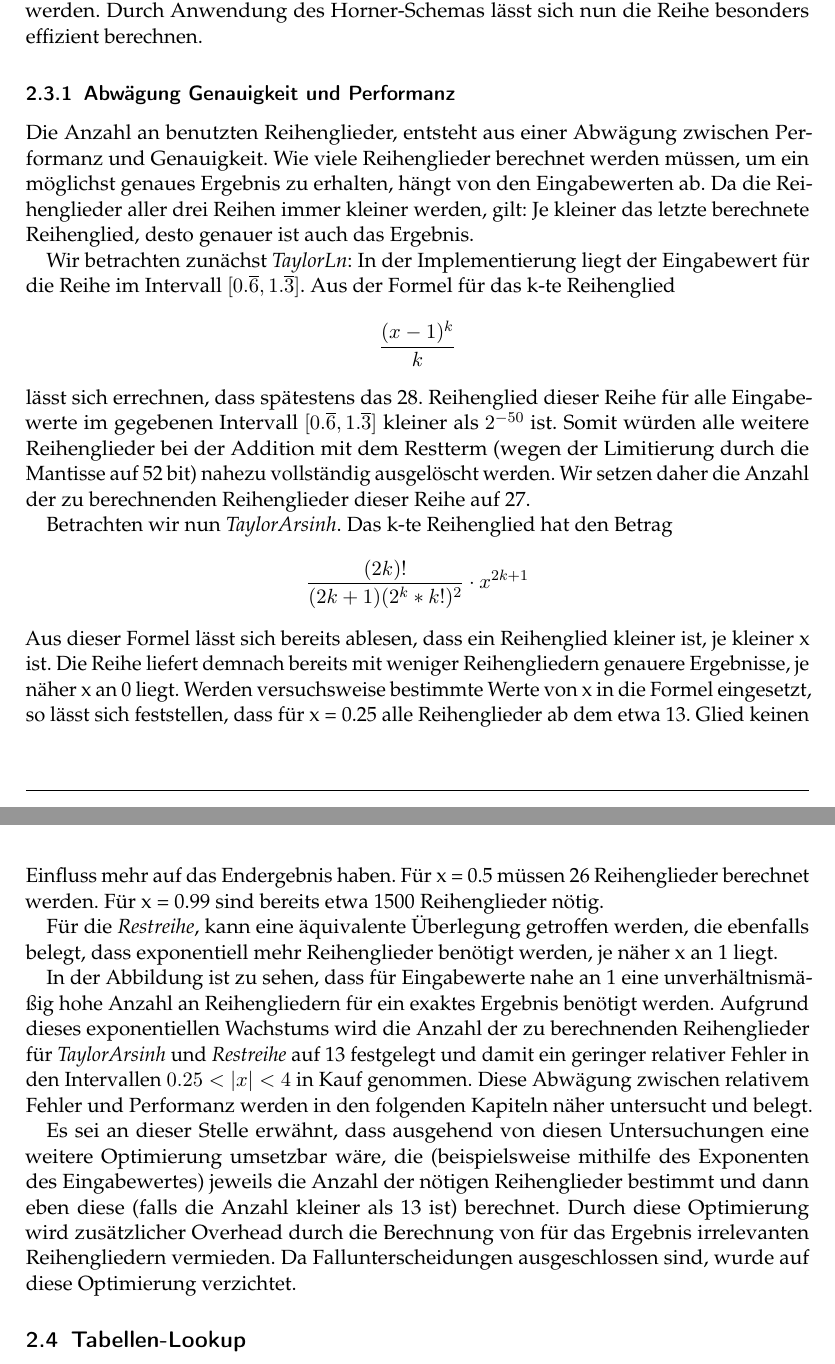
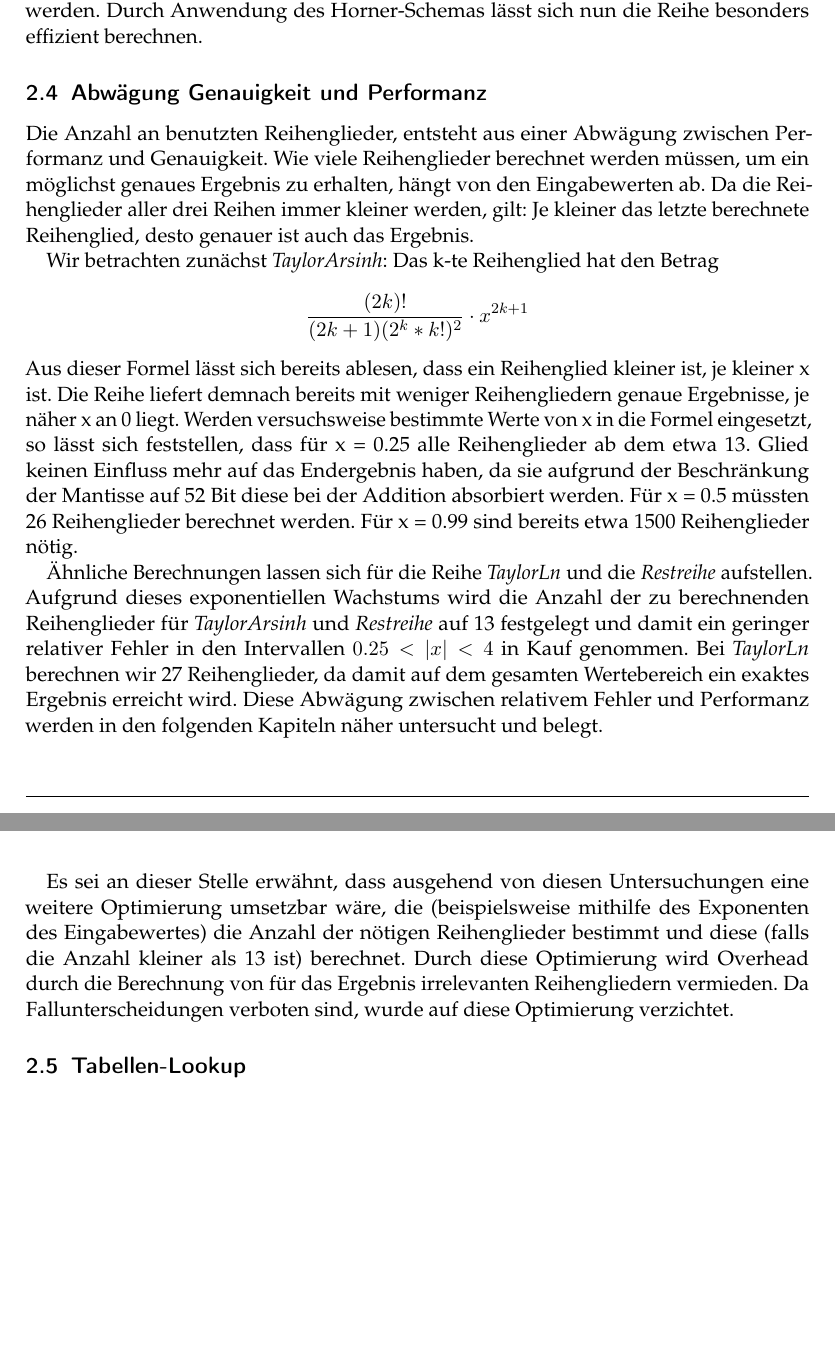
Before and after one commit to ludwiggr/ArSinH, a LaTeX document (Ausarbeitung/Ausarbeitung.tex): two parts of pages 4 and 5 of 12, joined at a grey line, cut so that both start at the same text, the shorter picture padded with empty space. Compiled offline with pdfLaTeX.

Commit message:
abwägung ausarbeitung gekürzt

```diff
--- a/Ausarbeitung/Ausarbeitung.tex
+++ b/Ausarbeitung/Ausarbeitung.tex
@@ -155,43 +155,29 @@
     Daher lässt sich die Berechnung optimieren, indem die Koeffizienten aller drei Reihen bereits vor Runtime berechnet werden.
     Durch Anwendung des Horner-Schemas lässt sich nun die Reihe besonders effizient berechnen.
 
-    \subsubsection{Abwägung Genauigkeit und Performanz}
+    \subsection{Abwägung Genauigkeit und Performanz}
     Die Anzahl an benutzten Reihenglieder, entsteht aus einer Abwägung zwischen Performanz und Genauigkeit.
     Wie viele Reihenglieder berechnet werden müssen, um ein möglichst genaues Ergebnis zu erhalten, hängt von den Eingabewerten ab.
     Da die Reihenglieder aller drei Reihen immer kleiner werden, gilt: Je kleiner das letzte berechnete Reihenglied, desto genauer ist auch das Ergebnis.
 
 
-    Wir betrachten zunächst \textit{TaylorLn}:
-    In der Implementierung liegt der Eingabewert für die Reihe im Intervall $[0.\overline{6}, 1.\overline{3}]$.
-    Aus der Formel für das k-te Reihenglied
-    \[ \frac{(x - 1)^k}{k}
-    \]
-    lässt sich errechnen, dass spätestens das 28. Reihenglied dieser Reihe für alle Eingabewerte im gegebenen Intervall $[0.\overline{6}, 1.\overline{3}]$ kleiner als $2^{-50}$ ist.
-    Somit würden alle weitere Reihenglieder bei der Addition mit dem Restterm (wegen der Limitierung durch die Mantisse auf 52 bit) nahezu vollständig ausgelöscht werden.
-    Wir setzen daher die Anzahl der zu berechnenden Reihenglieder dieser Reihe auf 27.
-
-    Betrachten wir nun \textit{TaylorArsinh}.
+    Wir betrachten zunächst \textit{TaylorArsinh}:
     Das k-te Reihenglied hat den Betrag
     \[
         \frac{(2k)!}{(2k + 1)(2^k*k!)^2}\cdot x^{2k+1}
     \]
     Aus dieser Formel lässt sich bereits ablesen, dass ein Reihenglied kleiner ist, je kleiner x ist.
-    Die Reihe liefert demnach bereits mit weniger Reihengliedern genauere Ergebnisse, je näher x an 0 liegt.
-    Werden versuchsweise bestimmte Werte von x in die Formel eingesetzt, so lässt sich feststellen, dass für x = 0.25 alle Reihenglieder ab dem etwa 13. Glied keinen Einfluss mehr auf das Endergebnis haben.
-    Für x = 0.5 müssen 26 Reihenglieder berechnet werden.
+    Die Reihe liefert demnach bereits mit weniger Reihengliedern genaue Ergebnisse, je näher x an 0 liegt.
+    Werden versuchsweise bestimmte Werte von x in die Formel eingesetzt, so lässt sich feststellen, dass für x = 0.25 alle Reihenglieder ab dem etwa 13. Glied keinen Einfluss mehr auf das Endergebnis haben, da sie aufgrund der Beschränkung der Mantisse auf 52 Bit diese bei der Addition absorbiert werden.
+    Für x = 0.5 müssten 26 Reihenglieder berechnet werden.
     Für x = 0.99 sind bereits etwa 1500 Reihenglieder nötig.
 
-    Für die \textit{Restreihe}, kann eine äquivalente Überlegung getroffen werden, die ebenfalls belegt, dass exponentiell mehr Reihenglieder benötigt werden, je näher x an 1 liegt.
-
-    %TODO: Abbildung
-
-    In der Abbildung ist zu sehen, dass für Eingabewerte nahe an 1 eine unverhältnismäßig hohe Anzahl an Reihengliedern für ein exaktes Ergebnis benötigt werden.
-    Aufgrund dieses exponentiellen Wachstums wird die Anzahl der zu berechnenden Reihenglieder für \textit{TaylorArsinh} und \textit{Restreihe} auf 13 festgelegt und damit ein geringer relativer Fehler in den Intervallen $0.25<|x|<4$ in Kauf genommen.
+    Ähnliche Berechnungen lassen sich für die Reihe \textit{TaylorLn} und die \textit{Restreihe} aufstellen. Aufgrund dieses exponentiellen Wachstums wird die Anzahl der zu berechnenden Reihenglieder für \textit{TaylorArsinh} und \textit{Restreihe} auf 13 festgelegt und damit ein geringer relativer Fehler in den Intervallen $0.25<|x|<4$ in Kauf genommen. Bei \textit{TaylorLn} berechnen wir 27 Reihenglieder, da damit auf dem gesamten Wertebereich ein exaktes Ergebnis erreicht wird.
     Diese Abwägung zwischen relativem Fehler und Performanz werden in den folgenden Kapiteln näher untersucht und belegt.
 
-    Es sei an dieser Stelle erwähnt, dass ausgehend von diesen Untersuchungen eine weitere Optimierung umsetzbar wäre, die (beispielsweise mithilfe des Exponenten des Eingabewertes) jeweils die Anzahl der nötigen Reihenglieder bestimmt und dann eben diese (falls die Anzahl kleiner als 13 ist) berechnet.
-    Durch diese Optimierung wird zusätzlicher Overhead durch die Berechnung von für das Ergebnis irrelevanten Reihengliedern vermieden.
-    Da Fallunterscheidungen ausgeschlossen sind, wurde auf diese Optimierung verzichtet.
+    Es sei an dieser Stelle erwähnt, dass ausgehend von diesen Untersuchungen eine weitere Optimierung umsetzbar wäre, die (beispielsweise mithilfe des Exponenten des Eingabewertes) die Anzahl der nötigen Reihenglieder bestimmt und diese (falls die Anzahl kleiner als 13 ist) berechnet.
+    Durch diese Optimierung wird Overhead durch die Berechnung von für das Ergebnis irrelevanten Reihengliedern vermieden.
+    Da Fallunterscheidungen verboten sind, wurde auf diese Optimierung verzichtet.
 
 
     \subsection{Tabellen-Lookup}
```
Also changed, not shown: Ausarbeitung/Ausarbeitung.tex (2 more changed lines).
